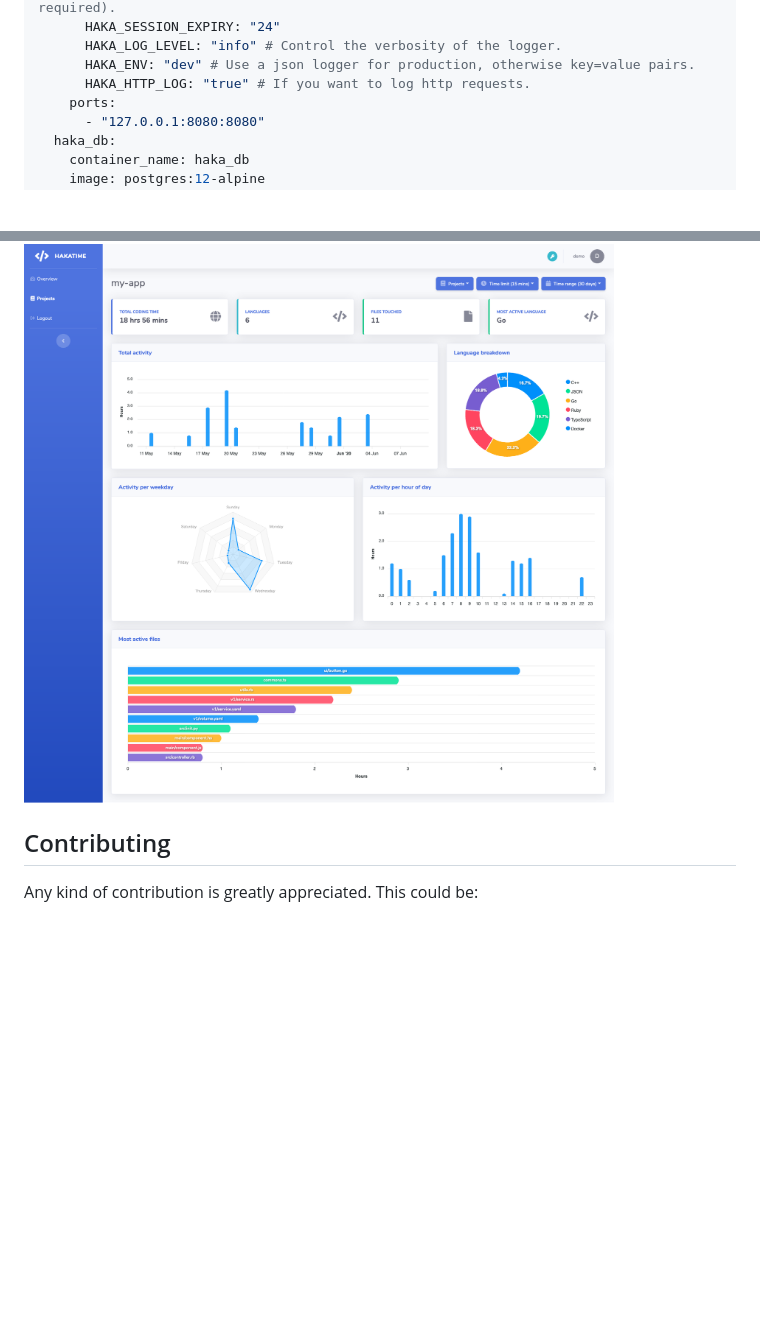
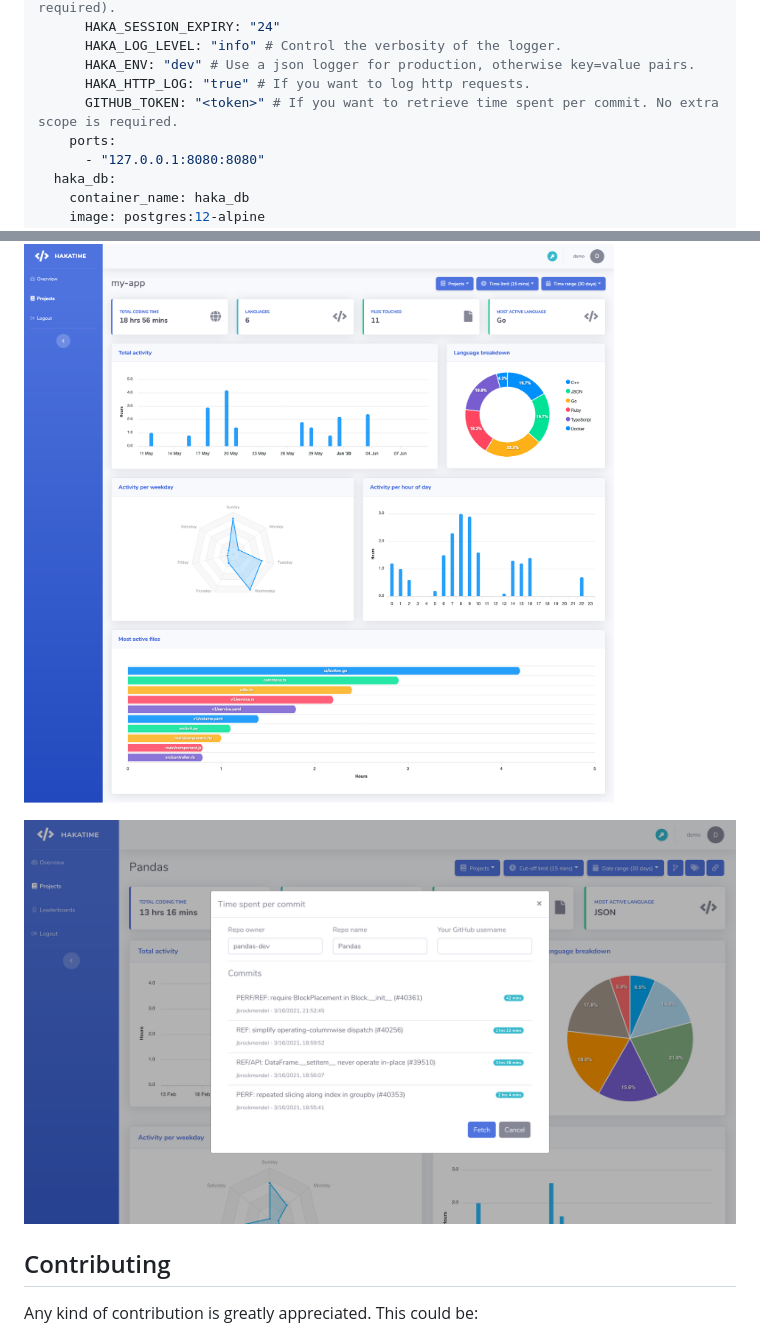
Before and after one commit to mujx/hakatime, a Markdown page: README.md, 2 parts joined by grey strips. GitHub-like rendering; pictures changed too: img/commits.png (added); blank space fills up the shorter version.

Commit message:
Update docs for GITHUB_TOKEN
[ci skip]

```diff
--- a/README.md
+++ b/README.md
@@ -82,6 +82,7 @@ services:
       HAKA_LOG_LEVEL: "info" # Control the verbosity of the logger.
       HAKA_ENV: "dev" # Use a json logger for production, otherwise key=value pairs.
       HAKA_HTTP_LOG: "true" # If you want to log http requests.
+      GITHUB_TOKEN: "<token>" # If you want to retrieve time spent per commit. No extra scope is required.
     ports:
       - "127.0.0.1:8080:8080"
   haka_db:
@@ -164,6 +165,8 @@ Available commands:
 
 ![Projects Page](img/projects.png "Projects Page")
 
+![Projects Page - Commits](img/commits.png "Projects Page - Commits")
+
 ## Contributing
 
 Any kind of contribution is greatly appreciated. This could be:
```
Also changed, not shown: 1 other file.
